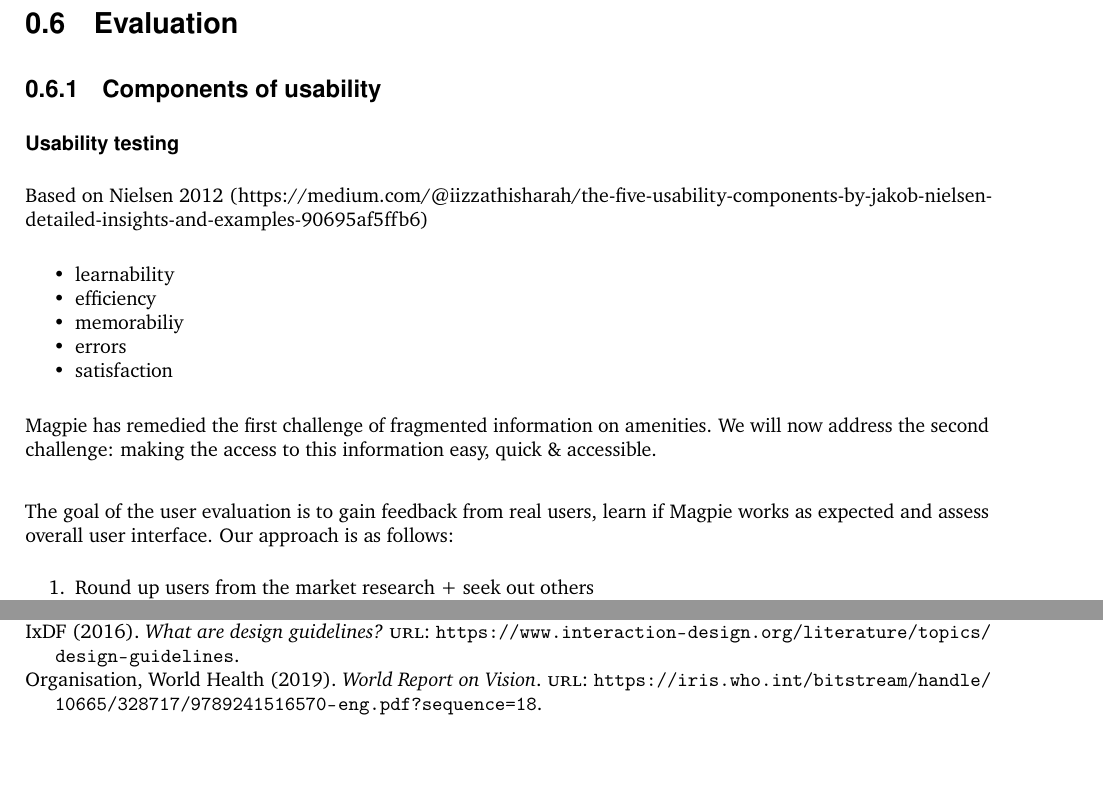
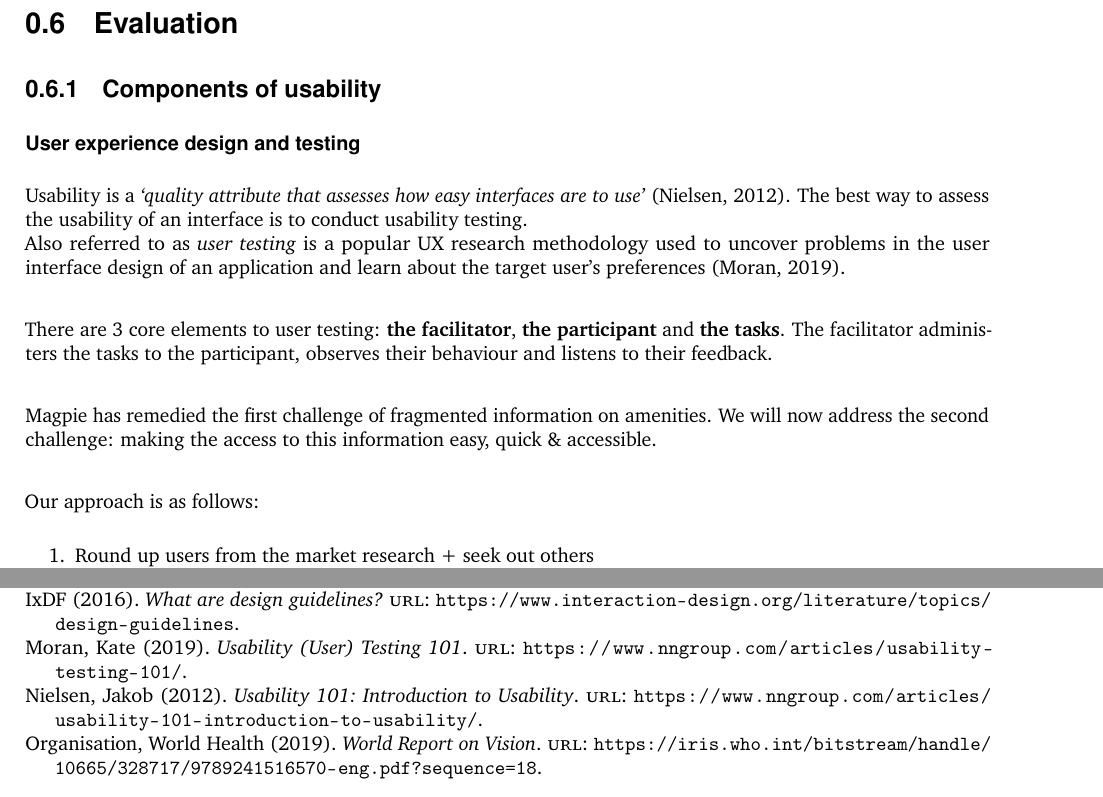
Before and after one commit to 2024-CMPU9010-GROUP-3/PROJECT, a LaTeX document (Documentation/final-report/main.tex, which reads Documentation/final-report/pages/evaluation/user_evaluation.tex): two parts of pages 6 and 38 of 38 before the commit and two parts of pages 6 and 38 of 39 after it, joined at a grey line, cut so that both start at the same text, the shorter picture padded with empty space. Compiled offline with pdfLaTeX.

Commit message:
update user eval
adding literature to beginning + formatting changes

```diff
--- a/Documentation/final-report/pages/evaluation/user_evaluation.tex
+++ b/Documentation/final-report/pages/evaluation/user_evaluation.tex
@@ -1,17 +1,12 @@
+\subsubsection{User experience design and testing}
+Usability is a \emph{`quality attribute that assesses how easy interfaces are to use'} (\cite{usabilitycomponentsnielsen}). The best way to assess the usability of an interface is to conduct usability testing.\\
+Also referred to as \emph{user testing} is a popular UX research methodology used to uncover problems in the user interface design of an application and learn about the target user's preferences (\cite{usertestingdefinition}).\\
 
-\subsubsection{Usability testing}
-Based on Nielsen 2012 (https://medium.com/@iizzathisharah/the-five-usability-components-by-jakob-nielsen-detailed-insights-and-examples-90695af5ffb6)
+\noindent There are 3 core elements to user testing: \textbf{the facilitator}, \textbf{the participant} and \textbf{the tasks}. The facilitator administers the tasks to the participant, observes their behaviour and listens to their feedback.\\
 
-\begin{itemize}
-    \item learnability
-    \item efficiency
-    \item memorabiliy
-    \item errors
-    \item satisfaction
-\end{itemize}
-Magpie has remedied the first challenge of fragmented information on amenities. We will now address the second challenge: making the access to this information easy, quick \& accessible.\\
+\noindent Magpie has remedied the first challenge of fragmented information on amenities. We will now address the second challenge: making the access to this information easy, quick \& accessible.\\
 
-\noindent The goal of the user evaluation is to gain feedback from real users, learn if Magpie works as expected and assess overall user interface. Our approach is as follows:
+\noindent Our approach is as follows:
 %user evaluation approach
 \begin{enumerate}
     \item Round up users from the market research + seek out others
```
Also changed, not shown: Documentation/final-report/sources.bib (+12 -0 lines), 1 other file.
